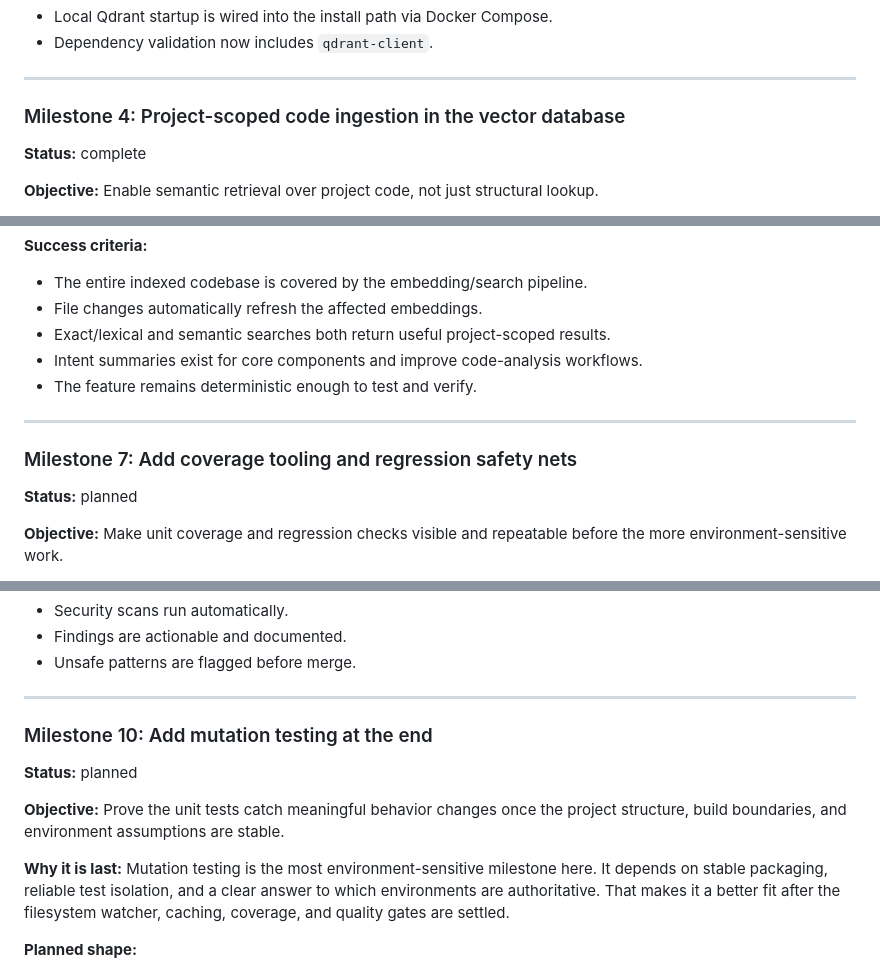
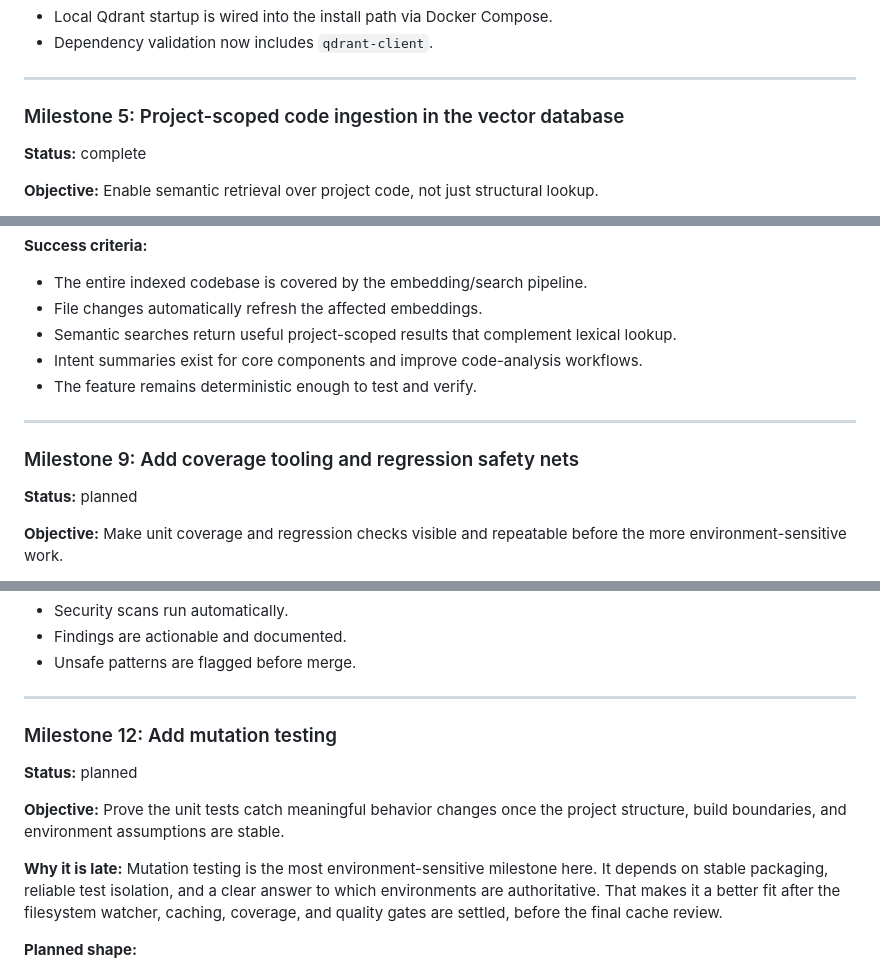
Before and after one commit to esdraelon/agent-code-analyzer, a Markdown page: docs/plans/2026-06-14-persistence-and-search-roadmap.md, 3 parts joined by grey strips. Rendered like a GitHub page.

```diff
--- a/docs/plans/2026-06-14-persistence-and-search-roadmap.md
+++ b/docs/plans/2026-06-14-persistence-and-search-roadmap.md
@@ -174,7 +174,7 @@ Use sqlite as the source of truth for metadata and per-project structural indexe
 
 ---
 
-### Milestone 4: Project-scoped code ingestion in the vector database
+### Milestone 5: Project-scoped code ingestion in the vector database
 
 **Status:** complete
 
@@ -264,13 +297,13 @@ Use sqlite as the source of truth for metadata and per-project structural indexe
 **Success criteria:**
 - The entire indexed codebase is covered by the embedding/search pipeline.
 - File changes automatically refresh the affected embeddings.
-- Exact/lexical and semantic searches both return useful project-scoped results.
+- Semantic searches return useful project-scoped results that complement lexical lookup.
 - Intent summaries exist for core components and improve code-analysis workflows.
 - The feature remains deterministic enough to test and verify.
 
 ---
 
-### Milestone 7: Add coverage tooling and regression safety nets
+### Milestone 9: Add coverage tooling and regression safety nets
 
 **Status:** planned
 
@@ -363,14 +396,14 @@ Use sqlite as the source of truth for metadata and per-project structural indexe
 
 ---
 
-### Milestone 10: Add mutation testing at the end
+### Milestone 12: Add mutation testing
 
 **Status:** planned
 
 **Objective:** Prove the unit tests catch meaningful behavior changes once the project structure, build boundaries, and environment assumptions are stable.
 
-**Why it is last:**
-Mutation testing is the most environment-sensitive milestone here. It depends on stable packaging, reliable test isolation, and a clear answer to which environments are authoritative. That makes it a better fit after the filesystem watcher, caching, coverage, and quality gates are settled.
+**Why it is late:**
+Mutation testing is the most environment-sensitive milestone here. It depends on stable packaging, reliable test isolation, and a clear answer to which environments are authoritative. That makes it a better fit after the filesystem watcher, caching, coverage, and quality gates are settled, before the final cache review.
 
 **Planned shape:**
 - Evaluate `mutatest` for Python first, plus any better-fit alternatives if the toolchain has moved.
```
Also changed, not shown: other parts of docs/plans/2026-06-14-persistence-and-search-roadmap.md (+47 -12 lines).
